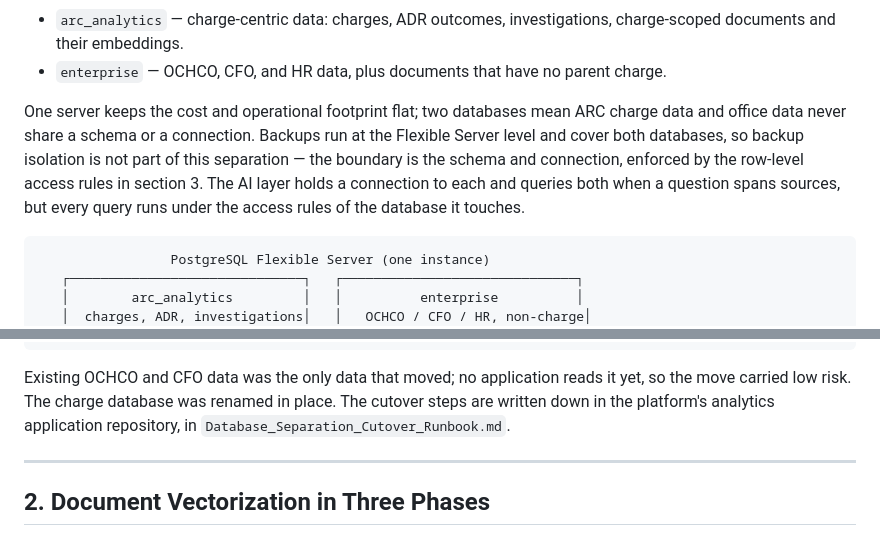
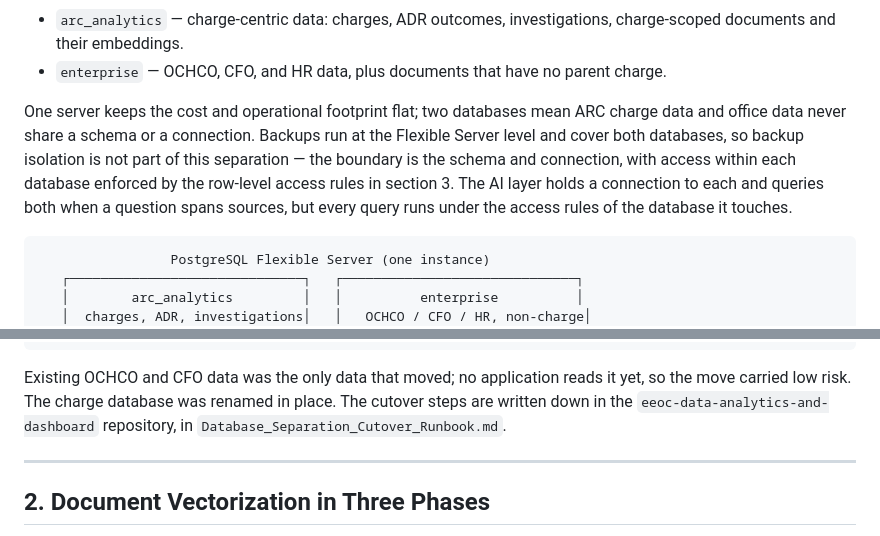
Before and after one commit to derekcentrico/eeoc-ai-platform-docs, a Markdown page: email_cio_arc_nonarc_separation_and_vectorization.md, 2 parts joined by grey strips. Drawn GitHub-style.

Commit message:
Refine separation boundary wording and name the runbook repo
Address review: clarify that the schema and connection form the boundary
while row-level access governs within each database, and name the
eeoc-data-analytics-and-dashboard repository for the cutover runbook.

````diff
--- a/email_cio_arc_nonarc_separation_and_vectorization.md
+++ b/email_cio_arc_nonarc_separation_and_vectorization.md
@@ -34,10 +34,10 @@ databases on the same Flexible Server instance:
 One server keeps the cost and operational footprint flat; two databases mean ARC
 charge data and office data never share a schema or a connection. Backups run at
 the Flexible Server level and cover both databases, so backup isolation is not
-part of this separation — the boundary is the schema and connection, enforced by
-the row-level access rules in section 3. The AI layer holds a connection to each
-and queries both when a question spans sources, but every query runs under the
-access rules of the database it touches.
+part of this separation — the boundary is the schema and connection, with access
+within each database enforced by the row-level access rules in section 3. The AI
+layer holds a connection to each and queries both when a question spans sources,
+but every query runs under the access rules of the database it touches.
 
 ```
                  PostgreSQL Flexible Server (one instance)
@@ -57,8 +57,8 @@ access rules of the database it touches.
 
 Existing OCHCO and CFO data was the only data that moved; no application reads it
 yet, so the move carried low risk. The charge database was renamed in place. The
-cutover steps are written down in the platform's analytics application repository,
-in `Database_Separation_Cutover_Runbook.md`.
+cutover steps are written down in the `eeoc-data-analytics-and-dashboard`
+repository, in `Database_Separation_Cutover_Runbook.md`.
 
 ---
 
````
